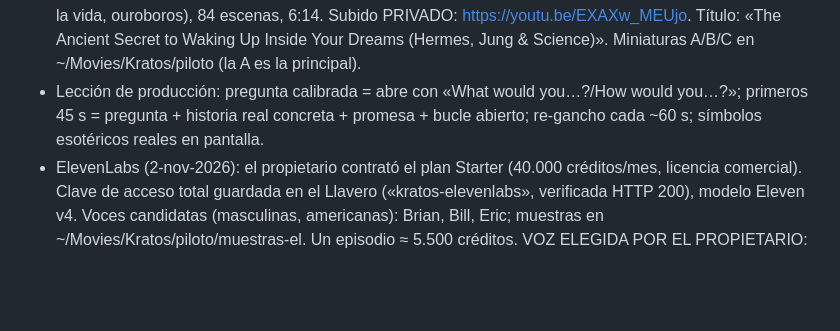
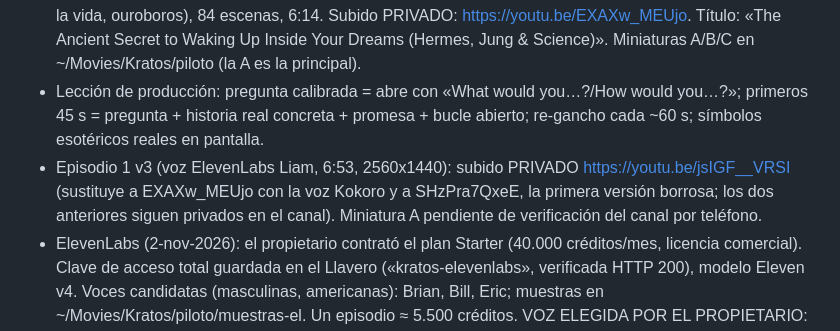
Before and after one commit to somonholding-bot/kratos, a Markdown page: docs/KRATOS_IMPLEMENTATION_STATE.md, the part around the change. Rendered like a GitHub page; blank space fills up the shorter version.

Commit message:
Estado: episodio 1 v3 con la voz de Liam subido (privado)
Co-Authored-By: Claude Sonnet 5.5 <noreply@anthropic.com>

```diff
--- a/docs/KRATOS_IMPLEMENTATION_STATE.md
+++ b/docs/KRATOS_IMPLEMENTATION_STATE.md
@@ -34,6 +34,7 @@ Lee este archivo al retomar una sesión; no vuelvas a auditar todo el repositori
 - Cadena aprobada: motor de Orin en `scripts/media/episodio` (ver `LEEME.md`), voz Kokoro am_michael a velocidad 1.03, música ACE-Step. Episodio 1 «What If You Could Wake Up Inside Every Dream?» (5:37, 86 escenas) subido PRIVADO: https://youtu.be/SHzPra7QxeE, con subtítulos en inglés y banner del canal. La miniatura personalizada la rechazó YouTube (403: el canal necesita verificación por teléfono).
 - Versión 2 del episodio 1 (2-nov-2026, tras el rechazo de calidad del propietario): salida HD 2560x1440 a 30 fps (lienzo 3840x2160, viñeta), gancho con pregunta calibrada «What/How» + caso real (Alan Worsley, 1975) + bucles abiertos, esoterismo (Tabla Esmeralda, Kybalion y siete planetas, nigredo de Jung, flor de la vida, ouroboros), 84 escenas, 6:14. Subido PRIVADO: https://youtu.be/EXAXw_MEUjo. Título: «The Ancient Secret to Waking Up Inside Your Dreams (Hermes, Jung & Science)». Miniaturas A/B/C en ~/Movies/Kratos/piloto (la A es la principal).
 - Lección de producción: pregunta calibrada = abre con «What would you…?/How would you…?»; primeros 45 s = pregunta + historia real concreta + promesa + bucle abierto; re-gancho cada ~60 s; símbolos esotéricos reales en pantalla.
+- Episodio 1 v3 (voz ElevenLabs Liam, 6:53, 2560x1440): subido PRIVADO https://youtu.be/jsIGF__VRSI (sustituye a EXAXw_MEUjo con la voz Kokoro y a SHzPra7QxeE, la primera versión borrosa; los dos anteriores siguen privados en el canal). Miniatura A pendiente de verificación del canal por teléfono.
 - ElevenLabs (2-nov-2026): el propietario contrató el plan Starter (40.000 créditos/mes, licencia comercial). Clave de acceso total guardada en el Llavero («kratos-elevenlabs», verificada HTTP 200), modelo Eleven v4. Voces candidatas (masculinas, americanas): Brian, Bill, Eric; muestras en ~/Movies/Kratos/piloto/muestras-el. Un episodio ≈ 5.500 créditos. VOZ ELEGIDA POR EL PROPIETARIO: «Liam» (id TX3LPaxmHKxFdv7VOQHJ, premade, natural y enérgica, encaja con el estilo caricatura de Orin; las voces graves/místicas se rechazaron por no ir con el personaje). Narración: `EPISODIO=ep2 EL_STABILITY=0.4 EL_STYLE=0.45 python voz_elevenlabs.py Liam voz.wav timeline.json` (Eleven v4, 150 ppm, 6:49). Metadatos: `meta_episodio.py`. En ElevenLabs hay 2 claves «KRATOS acceso total»: una activa y otra perdida (no guardada); borrar la perdida cuando se sepa cuál es.
 - Preferencias de KRATOS: Venus usa Sonnet 5.5; episodios de más de 5 minutos con pregunta de apertura; sin mencionar apps hasta 1.000 suscriptores y 4.000 horas.
 - Pendiente: que Venus produzca el storyboard por beats (formato de `ep1.py`) y adaptar el playbook de guion; verificación por teléfono del canal; foto de perfil (la API no la cambia); nombre del canal: YouTube rechaza «Aion», sigue «IAON».
```
